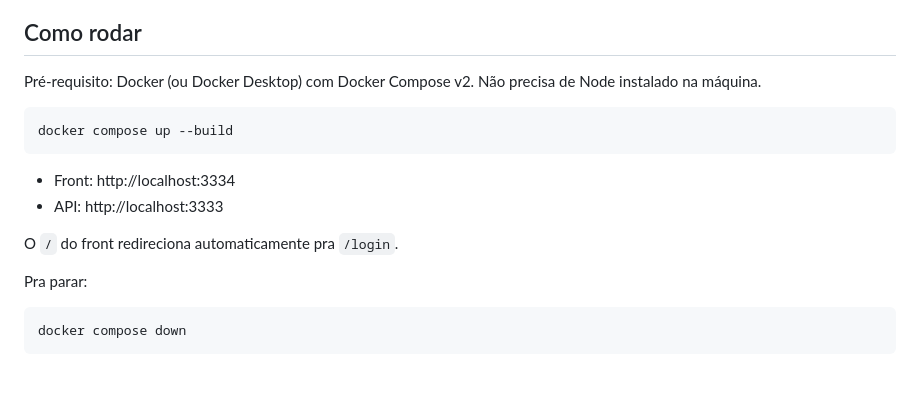
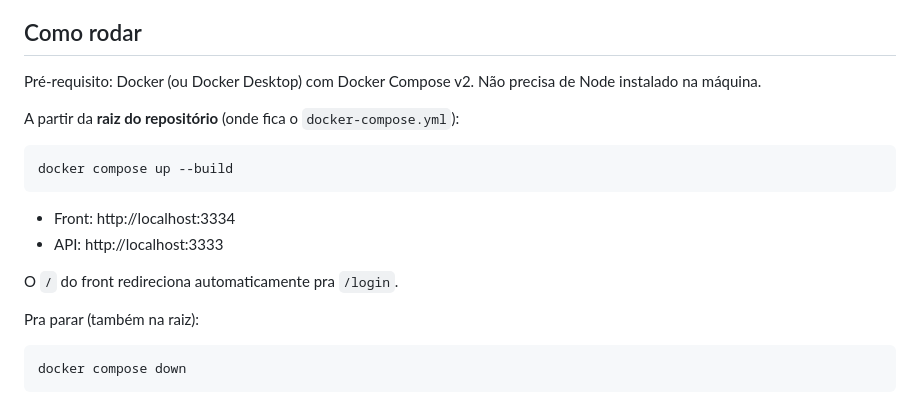
Before and after one commit to lipsig/monorepotest, a Markdown page: README.md, the part around the change. GitHub-like rendering; blank space fills up the shorter version.

Commit message:
docs: deixa explicito que docker compose roda na raiz

````diff
--- a/README.md
+++ b/README.md
@@ -9,6 +9,8 @@ Resolução do teste técnico para a vaga de Desenvolvedor. CRUD de usuários co
 
 Pré-requisito: Docker (ou Docker Desktop) com Docker Compose v2. Não precisa de Node instalado na máquina.
 
+A partir da **raiz do repositório** (onde fica o `docker-compose.yml`):
+
 ```bash
 docker compose up --build
 ```
@@ -18,7 +20,7 @@ docker compose up --build
 
 O `/` do front redireciona automaticamente pra `/login`.
 
-Pra parar:
+Pra parar (também na raiz):
 
 ```bash
 docker compose down
````
